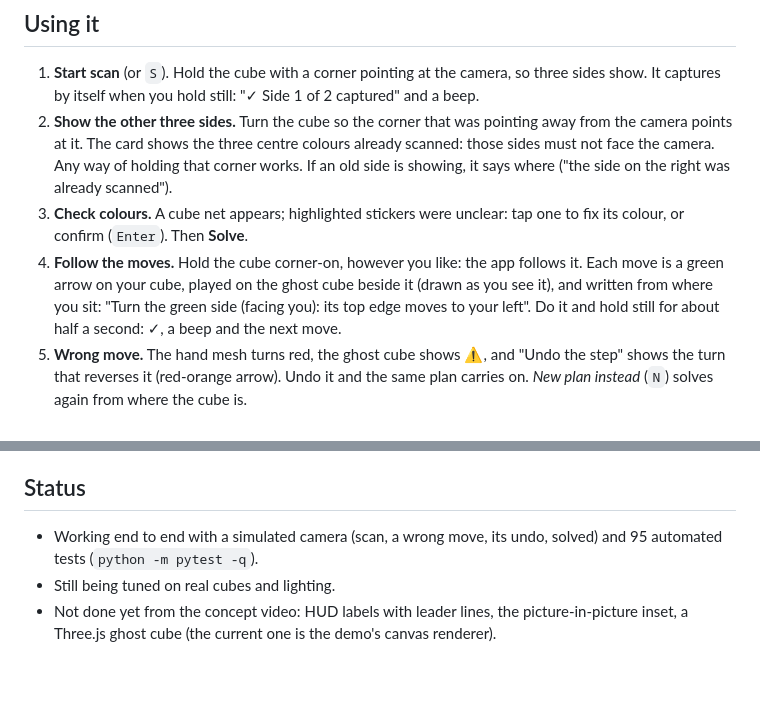
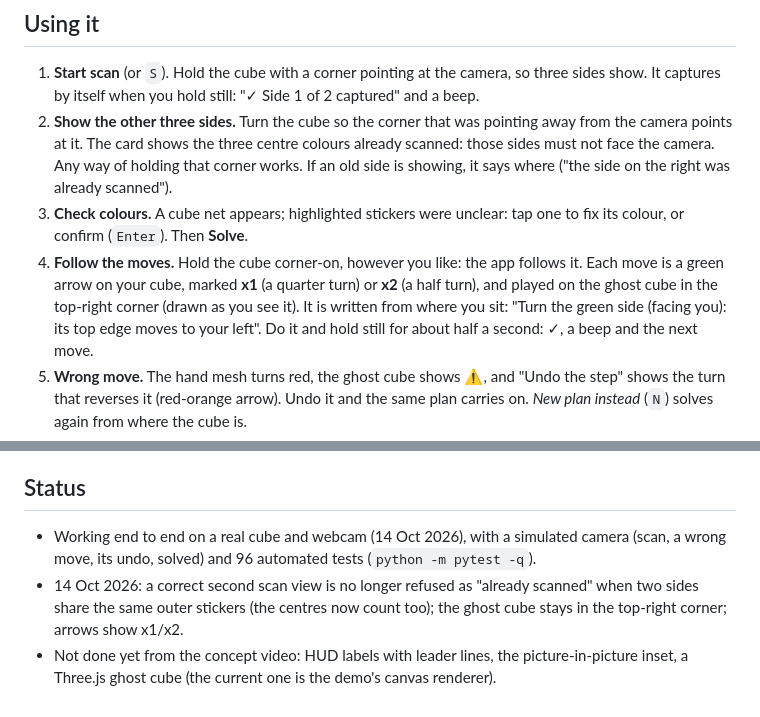
Before and after one commit to Suganya123-ai/rubik_solver_AR, a Markdown page: README_WEBCAM.md, 2 parts joined by grey strips. Drawn GitHub-style; blank space fills up the shorter version.

Commit message:
Webcam guide: x1/x2 arrows, ghost cube in the corner, scan fix, status
Co-Authored-By: Claude Opus 5.5 <noreply@anthropic.com>

```diff
--- a/README_WEBCAM.md
+++ b/README_WEBCAM.md
@@ -68,8 +68,9 @@ The vision server it talks to is the Python code in this repository
 3. **Check colours.** A cube net appears; highlighted stickers were unclear:
    tap one to fix its colour, or confirm (`Enter`). Then **Solve**.
 4. **Follow the moves.** Hold the cube corner-on, however you like: the app
-   follows it. Each move is a green arrow on your cube, played on the ghost
-   cube beside it (drawn as you see it), and written from where you sit:
+   follows it. Each move is a green arrow on your cube, marked **x1** (a
+   quarter turn) or **x2** (a half turn), and played on the ghost cube in the
+   top-right corner (drawn as you see it). It is written from where you sit:
    "Turn the green side (facing you): its top edge moves to your left". Do
    it and hold still for about half a second: ✓, a beep and the next move.
 5. **Wrong move.** The hand mesh turns red, the ghost cube shows ⚠, and
@@ -98,9 +99,12 @@ decided. They are never committed (see `.gitignore`). `RUBIK_RECORD=0
 
 ## Status
 
-- Working end to end with a simulated camera (scan, a wrong move, its undo,
-  solved) and 95 automated tests (`python -m pytest -q`).
-- Still being tuned on real cubes and lighting.
+- Working end to end on a real cube and webcam (14 Oct 2026), with a
+  simulated camera (scan, a wrong move, its undo, solved) and 96 automated
+  tests (`python -m pytest -q`).
+- 14 Oct 2026: a correct second scan view is no longer refused as "already
+  scanned" when two sides share the same outer stickers (the centres now
+  count too); the ghost cube stays in the top-right corner; arrows show x1/x2.
 - Not done yet from the concept video: HUD labels with leader lines, the
   picture-in-picture inset, a Three.js ghost cube (the current one is the
   demo's canvas renderer).
```
